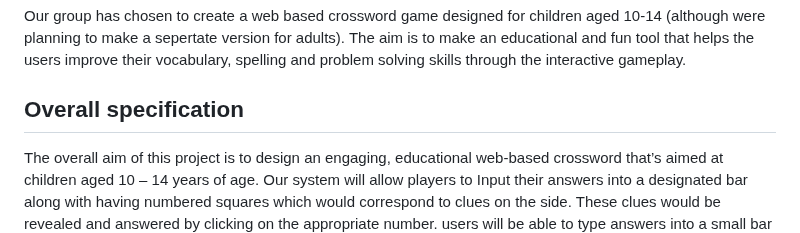
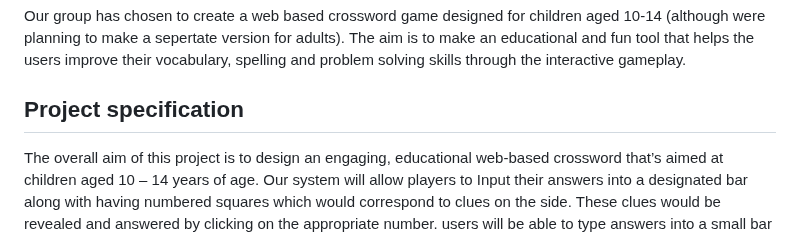
Before and after one commit to HertsSayf/Project_Crossword_Assignment, a Markdown page: README.md, the part around the change. Rendered like a GitHub page.

```diff
--- a/README.md
+++ b/README.md
@@ -2,7 +2,7 @@
 ## Project overview
 Our group has chosen to create a web based crossword game designed for children aged 10-14 (although were planning to make a sepertate version for adults). The aim is to make an educational and fun tool that helps the users improve their vocabulary, spelling and problem solving skills through the interactive gameplay.
 
-## Overall specification
+## Project specification
 The overall aim of this project is to design an engaging, educational web-based crossword that’s aimed at children aged 10 – 14 years of age. Our system will allow players to Input their answers into a designated bar along with having numbered squares which would correspond to clues on the side. These clues would be revealed and answered by clicking on the appropriate number. users will be able to type answers into a small bar and if correct will be added to the grid. If the input is incorrect the system will let the user know that what they tped was wrong and that answer wont be added to the grid. This application will be developed using HTML, CSS and python. The finished product will be deployed via GitHub pages.
 
 ## Target audience
```
